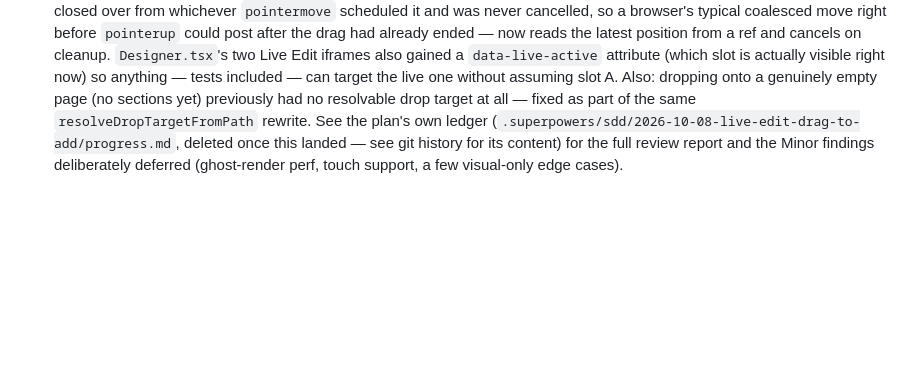
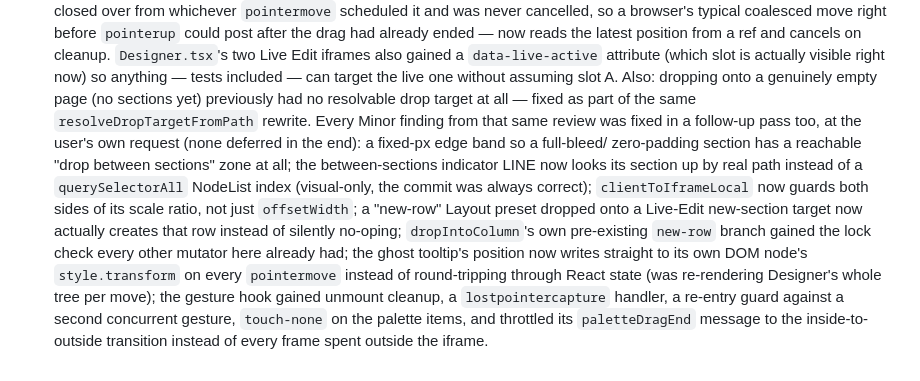
Before and after one commit to ictdothouse/usim_cms, a Markdown page: apps/admin/CLAUDE.md, the part around the change. Drawn GitHub-style; blank space fills up the shorter version.

Commit message:
docs: record that every deferred Minor finding was fixed, not just deferred
Co-Authored-By: Claude Sonnet 5 <noreply@anthropic.com>

```diff
--- a/apps/admin/CLAUDE.md
+++ b/apps/admin/CLAUDE.md
@@ -1618,8 +1618,22 @@ Loaded when working under apps/admin/. See the repo root CLAUDE.md for cross-cut
   anything — tests included — can target the live one without assuming
   slot A. Also: dropping onto a genuinely empty page (no sections yet)
   previously had no resolvable drop target at all — fixed as part of the
-  same `resolveDropTargetFromPath` rewrite. See the plan's own ledger
-  (`.superpowers/sdd/2026-10-08-live-edit-drag-to-add/progress.md`, deleted
-  once this landed — see git history for its content) for the full review
-  report and the Minor findings deliberately deferred (ghost-render perf,
-  touch support, a few visual-only edge cases).
+  same `resolveDropTargetFromPath` rewrite. Every Minor finding from that
+  same review was fixed in a follow-up pass too, at the user's own request
+  (none deferred in the end): a fixed-px edge band so a full-bleed/
+  zero-padding section has a reachable "drop between sections" zone at
+  all; the between-sections indicator LINE now looks its section up by
+  real path instead of a `querySelectorAll` NodeList index (visual-only,
+  the commit was always correct); `clientToIframeLocal` now guards both
+  sides of its scale ratio, not just `offsetWidth`; a "new-row" Layout
+  preset dropped onto a Live-Edit new-section target now actually creates
+  that row instead of silently no-oping; `dropIntoColumn`'s own pre-existing
+  `new-row` branch gained the lock check every other mutator here already
+  had; the ghost tooltip's position now writes straight to its own DOM
+  node's `style.transform` on every `pointermove` instead of round-tripping
+  through React state (was re-rendering Designer's whole tree per move);
+  the gesture hook gained unmount cleanup, a `lostpointercapture` handler,
+  a re-entry guard against a second concurrent gesture, `touch-none` on the
+  palette items, and throttled its `paletteDragEnd` message to the
+  inside-to-outside transition instead of every frame spent outside the
+  iframe.
```
